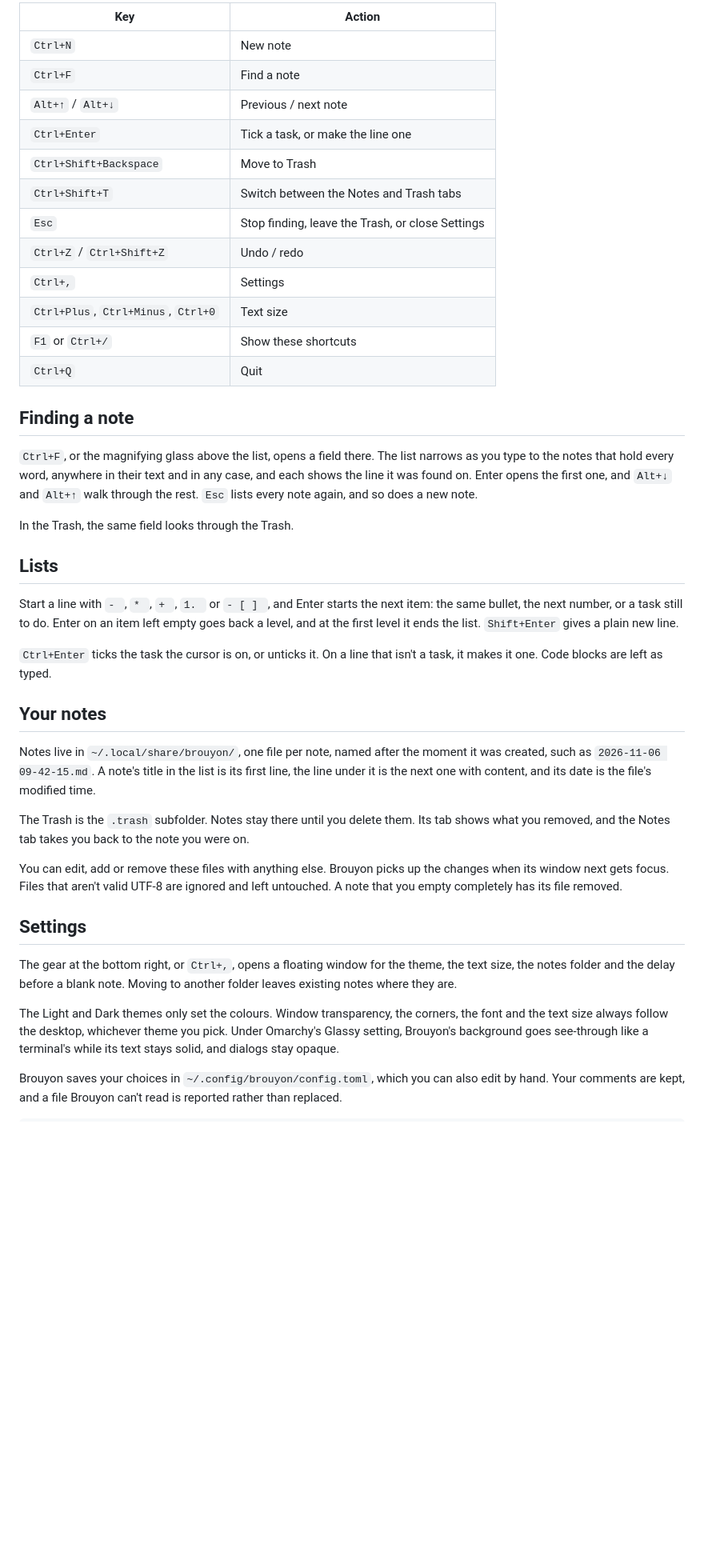
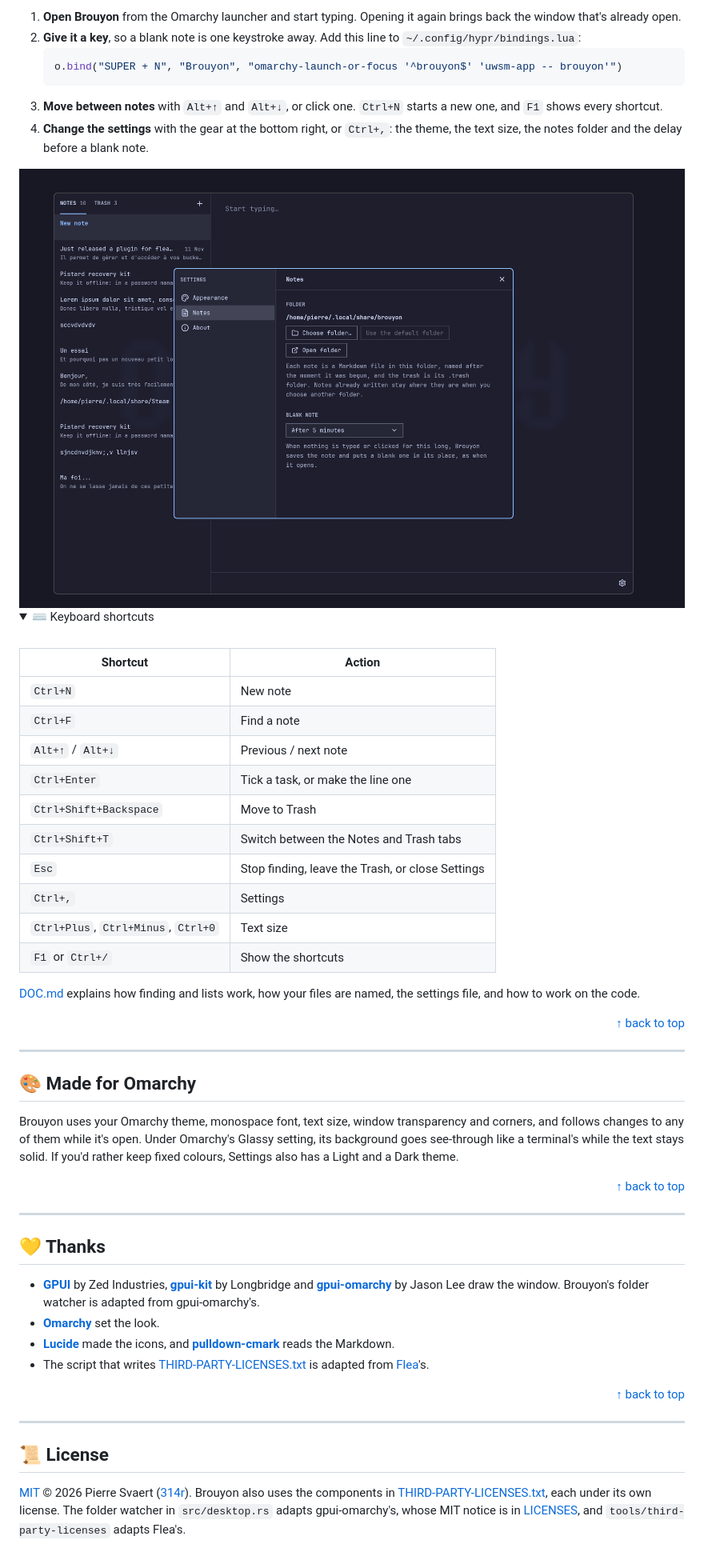
Before and after one commit to 314r/brouyon, a Markdown page: README.md, the part around one of its changes. Shown at 80% size. Rendered like a GitHub page; pictures changed too: screenshots/screenshot-2026-11-13_21-45-47-brouyon.png (added); folded sections open; blank space fills up the shorter version.

````diff
--- a/README.md
+++ b/README.md
@@ -36,5 +77,24 @@ o.bind("SUPER + N", "Brouyon", "omarchy-launch-or-focus '^brouyon$' 'uwsm-app --
 
-| Key | Action |
+1. **Open Brouyon** from the Omarchy launcher and start typing. Opening it again brings back
+   the window that's already open.
+2. **Give it a key**, so a blank note is one keystroke away. Add this line to
+   `~/.config/hypr/bindings.lua`:
+   ```lua
+   o.bind("SUPER + N", "Brouyon", "omarchy-launch-or-focus '^brouyon$' 'uwsm-app -- brouyon'")
+   ```
+3. **Move between notes** with `Alt+↑` and `Alt+↓`, or click one. `Ctrl+N` starts a new one,
+   and `F1` shows every shortcut.
+4. **Change the settings** with the gear at the bottom right, or `Ctrl+,`: the theme, the text
+   size, the notes folder and the delay before a blank note.
+
+<img width="100%" alt="Brouyon's Settings window over the list of notes, on its Notes page, with the notes folder, the buttons to change or open it, and the delay before a blank note" src="screenshots/screenshot-2026-11-13_21-45-47-brouyon.png" />
+
+<details>
+<summary>⌨️ Keyboard shortcuts</summary>
+
+<br/>
+
+| Shortcut | Action |
 |---|---|
 | `Ctrl+N` | New note |
 | `Ctrl+F` | Find a note |
@@ -43,57 +103,50 @@ o.bind("SUPER + N", "Brouyon", "omarchy-launch-or-focus '^brouyon$' 'uwsm-app --
 | `Ctrl+Shift+Backspace` | Move to Trash |
 | `Ctrl+Shift+T` | Switch between the Notes and Trash tabs |
 | `Esc` | Stop finding, leave the Trash, or close Settings |
-| `Ctrl+Z` / `Ctrl+Shift+Z` | Undo / redo |
 | `Ctrl+,` | Settings |
 | `Ctrl+Plus`, `Ctrl+Minus`, `Ctrl+0` | Text size |
-| `F1` or `Ctrl+/` | Show these shortcuts |
-| `Ctrl+Q` | Quit |
+| `F1` or `Ctrl+/` | Show the shortcuts |
 
-## Finding a note
+</details>
 
-`Ctrl+F`, or the magnifying glass above the list, opens a field there. The list narrows
-as you type to the notes that hold every word, anywhere in their text and in any case,
-and each shows the line it was found on. Enter opens the first one, and `Alt+↓` and
-`Alt+↑` walk through the rest. `Esc` lists every note again, and so does a new note.
+[DOC.md](DOC.md) explains how finding and lists work, how your files are named, the settings
+file, and how to work on the code.
 
-In the Trash, the same field looks through the Trash.
+<div align="right"><a href="#readme-top">↑ back to top</a></div>
 
-## Lists
+---
 
-Start a line with `- `, `* `, `+ `, `1. ` or `- [ ] `, and Enter starts the next item:
-the same bullet, the next number, or a task still to do. Enter on an item left empty
-goes back a level, and at the first level it ends the list. `Shift+Enter` gives a plain
-new line.
+## 🎨 Made for Omarchy
 
-`Ctrl+Enter` ticks the task the cursor is on, or unticks it. On a line that isn't a
-task, it makes it one. Code blocks are left as typed.
+Brouyon uses your Omarchy theme, monospace font, text size, window transparency and corners,
+and follows changes to any of them while it's open. Under Omarchy's Glassy setting, its
+background goes see-through like a terminal's while the text stays solid. If you'd rather
+keep fixed colours, Settings also has a Light and a Dark theme.
 
-## Your notes
+<div align="right"><a href="#readme-top">↑ back to top</a></div>
 
-Notes live in `~/.local/share/brouyon/`, one file per note, named after the moment
-it was created, such as `2026-11-06 09-42-15.md`. A note's title in the list is its
-first line, the line under it is the next one with content, and its date is the file's
-modified time.
+---
 
-The Trash is the `.trash` subfolder. Notes stay there until you delete them. Its tab
-shows what you removed, and the Notes tab takes you back to the note you were on.
+## 💛 Thanks
 
-You can edit, add or remove these files with anything else. Brouyon picks up the
-changes when its window next gets focus. Files that aren't valid UTF-8 are ignored
-and left untouched. A note that you empty completely has its file removed.
+- **[GPUI](https://www.gpui.rs)** by Zed Industries,
+  **[gpui-kit](https://github.com/longbridge/gpui-kit)** by Longbridge and
+  **[gpui-omarchy](https://github.com/huacnlee/gpui-omarchy)** by Jason Lee draw the window.
+  Brouyon's folder watcher is adapted from gpui-omarchy's.
+- **[Omarchy](https://omarchy.org)** set the look.
+- **[Lucide](https://lucide.dev)** made the icons, and
+  **[pulldown-cmark](https://github.com/pulldown-cmark/pulldown-cmark)** reads the Markdown.
+- The script that writes [THIRD-PARTY-LICENSES.txt](THIRD-PARTY-LICENSES.txt) is adapted from
+  [Flea](https://github.com/thisisgm/flea)'s.
 
-## Settings
+<div align="right"><a href="#readme-top">↑ back to top</a></div>
 
-The gear at the bottom right, or `Ctrl+,`, opens a floating window for the theme, the
-text size, the notes folder and the delay before a blank note. Moving to another folder
-leaves existing notes where they are.
+---
 
-The Light and Dark themes only set the colours. Window transparency, the corners, the
-font and the text size always follow the desktop, whichever theme you pick. Under
-Omarchy's Glassy setting, Brouyon's background goes see-through like a terminal's while
-its text stays solid, and dialogs stay opaque.
+## 📜 License
 
-Brouyon saves your choices in `~/.config/brouyon/config.toml`, which you can also edit
-by hand. Your comments are kept, and a file Brouyon can't read is reported rather than
-replaced.
+[MIT](LICENSE) © 2026 Pierre Svaert ([314r](https://github.com/314r)). Brouyon also uses the
+components in [THIRD-PARTY-LICENSES.txt](THIRD-PARTY-LICENSES.txt), each under its own license.
+The folder watcher in `src/desktop.rs` adapts gpui-omarchy's, whose MIT notice is in
+[LICENSES](LICENSES), and `tools/third-party-licenses` adapts Flea's.
 
````
Also changed, not shown: other parts of README.md (+70 -60 lines), DOC.md (added, +112 -0 lines), screenshots/screenshot-2026-11-13_21-45-14-brouyon.png (added), 10 other files.
